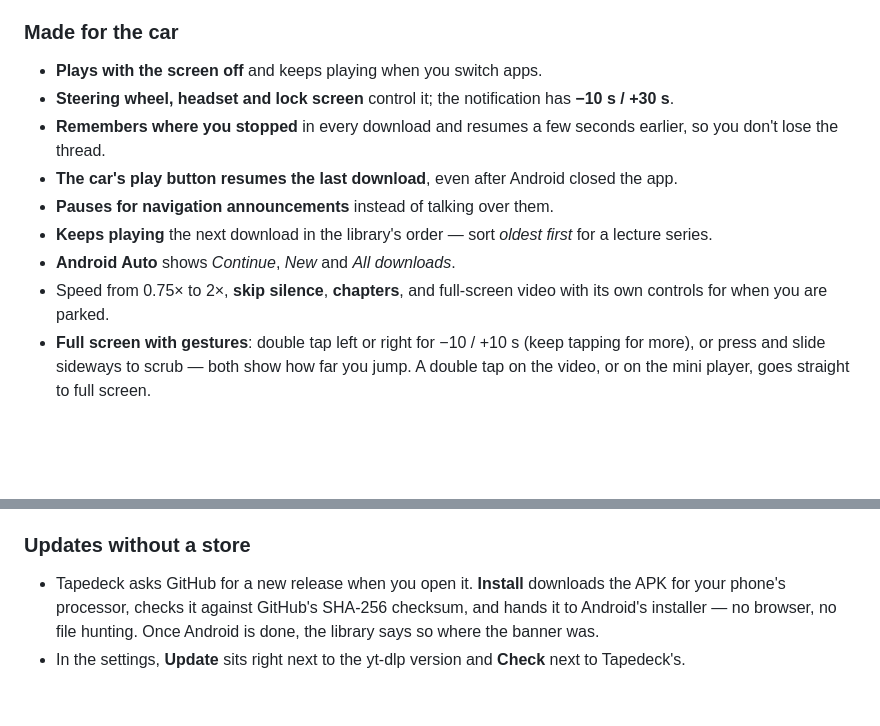
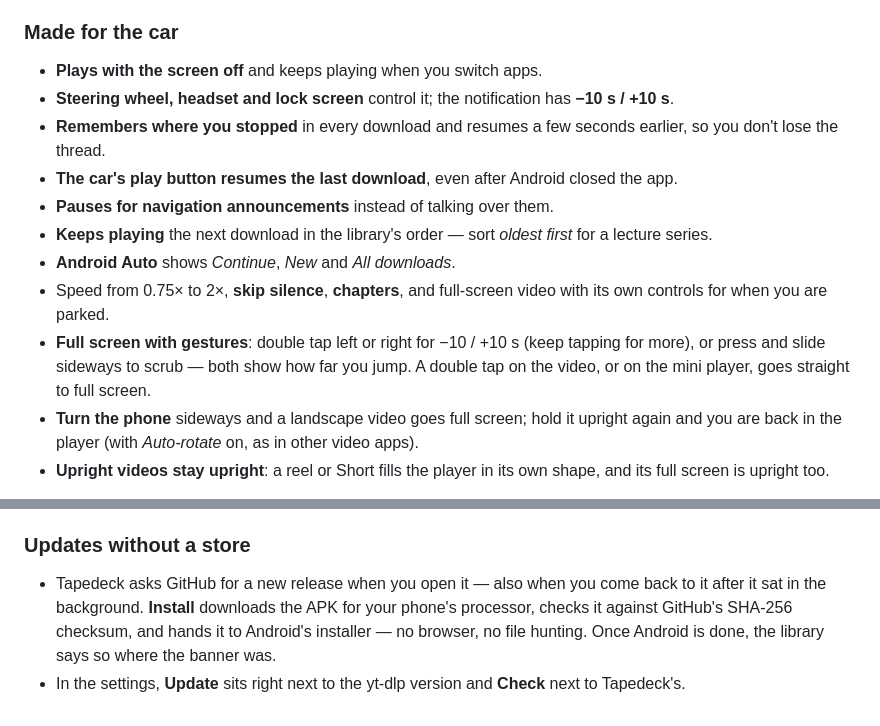
Before and after one commit to DevEmperor/Tapedeck, a Markdown page: README.md, 2 parts joined by grey strips. Rendered like a GitHub page; blank space fills up the shorter version.

```diff
--- a/README.md
+++ b/README.md
@@ -127,7 +127,7 @@ stopped.
 ### Made for the car
 
 - **Plays with the screen off** and keeps playing when you switch apps.
-- **Steering wheel, headset and lock screen** control it; the notification has **−10 s / +30 s**.
+- **Steering wheel, headset and lock screen** control it; the notification has **−10 s / +10 s**.
 - **Remembers where you stopped** in every download and resumes a few seconds earlier, so you don't lose
   the thread.
 - **The car's play button resumes the last download**, even after Android closed the app.
@@ -139,4 +139,8 @@ stopped.
 - **Full screen with gestures**: double tap left or right for −10 / +10 s (keep tapping for more), or
   press and slide sideways to scrub — both show how far you jump. A double tap on the video, or on the
   mini player, goes straight to full screen.
+- **Turn the phone** sideways and a landscape video goes full screen; hold it upright again and you are
+  back in the player (with *Auto-rotate* on, as in other video apps).
+- **Upright videos stay upright**: a reel or Short fills the player in its own shape, and its full
+  screen is upright too.
 
@@ -153,7 +157,8 @@ stopped.
 
 ### Updates without a store
 
-- Tapedeck asks GitHub for a new release when you open it. **Install** downloads the APK for your
+- Tapedeck asks GitHub for a new release when you open it — also when you come back to it after it
+  sat in the background. **Install** downloads the APK for your
   phone's processor, checks it against GitHub's SHA-256 checksum, and hands it to Android's installer —
   no browser, no file hunting. Once Android is done, the library says so where the banner was.
 - In the settings, **Update** sits right next to the yt-dlp version and **Check** next to Tapedeck's.
```
Also changed, not shown: other parts of README.md (+3 -3 lines), docs/images/notification.png, docs/images/player.png, 11 other files.
